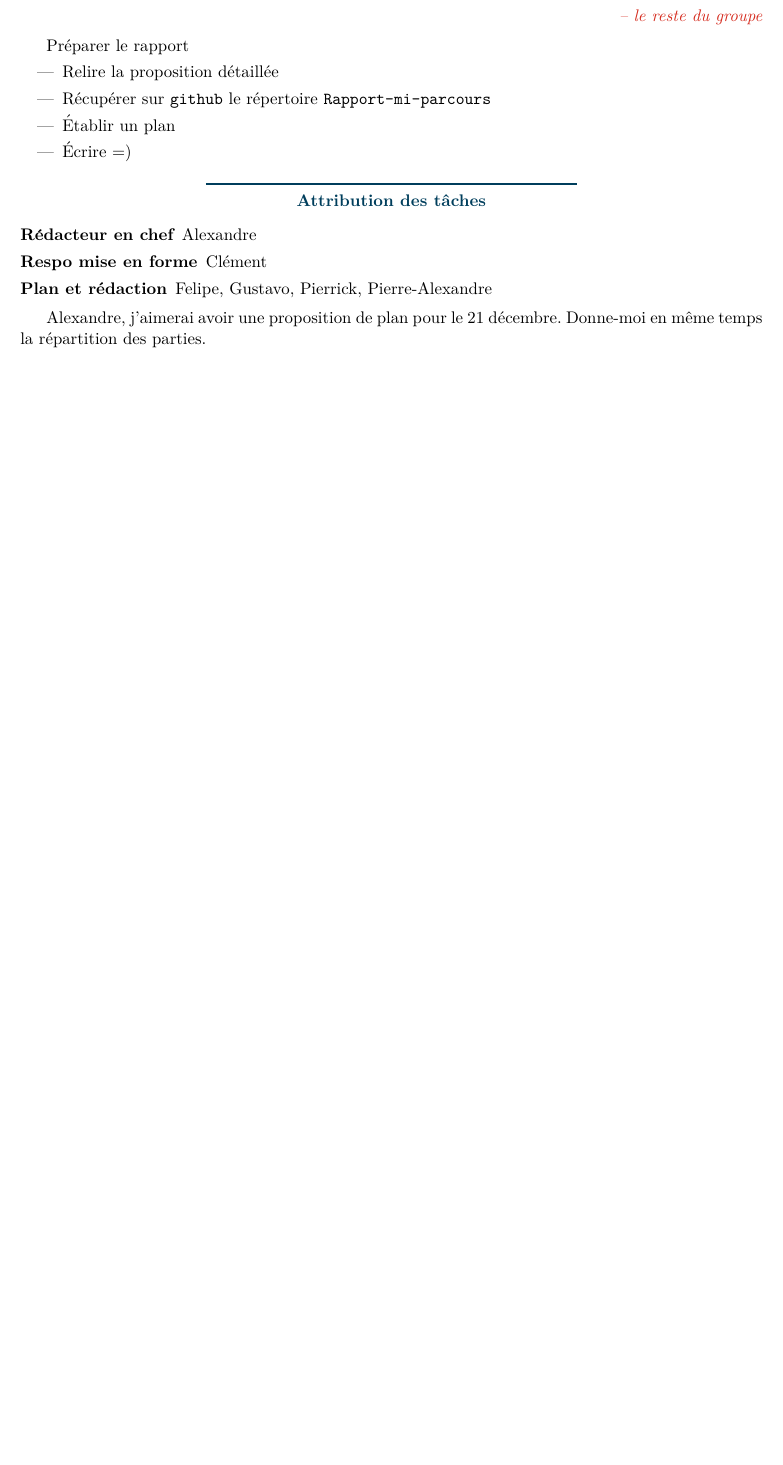
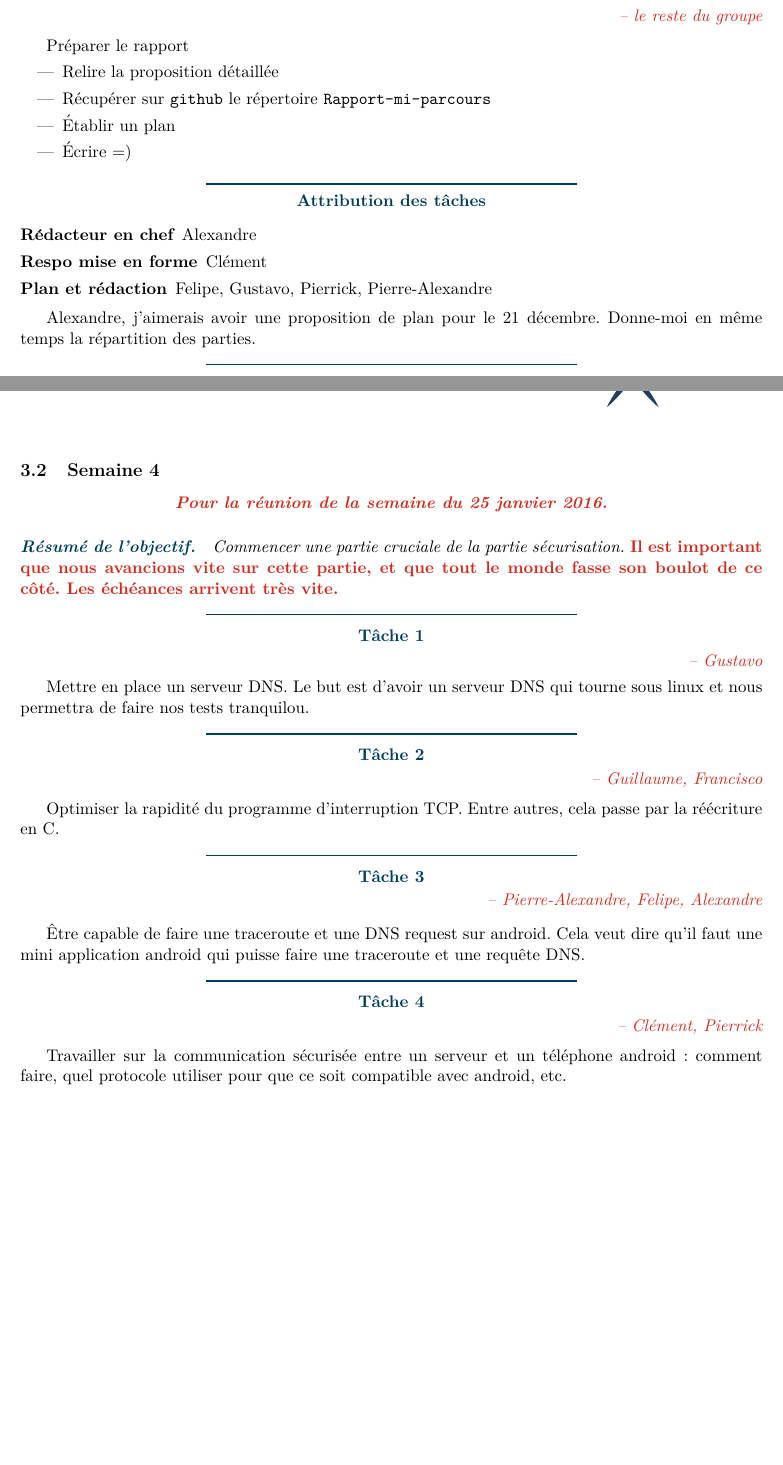
Before and after one commit to polytechnique-psc-x14-inf07/devoirs_psc, a LaTeX document (devoirs.tex): part of page 8 of 8 before the commit and two parts of pages 8 and 9 of 9 after it, the two joined at a grey line, cut so that both start at the same text, the shorter picture padded with empty space. Compiled offline with pdfLaTeX.

Commit message:
semaine 4

```diff
--- a/devoirs.tex
+++ b/devoirs.tex
@@ -179,12 +179,35 @@
             \item[Plan et rédaction] \fel{}, \gus{}, \pie{}, \pal{}
         \end{description}
 
-		\ale{}, j'aimerai avoir une proposition de plan pour le 21 décembre. Donne-moi en même temps la répartition des parties.
+        \ale{}, j'aimerais avoir une proposition de plan pour le 21 décembre. Donne-moi en même temps la répartition des parties.
         }
 
         \task[tout le groupe]{
         Passer de bonnes vacances, décompresser sans oublier totalement le PSC.
         }
 
-		\acc{A l'année prochaine :-)}
+        \acc{A l'année prochaine~:-)}
+
+        \sautersemaine\sautersemaine
+
+        \semaine
+
+        \obj{Commencer une partie cruciale de la partie sécurisation. \Flash{Il est important que nous avancions vite sur cette partie, et que tout le monde fasse son boulot de ce côté. Les échéances arrivent très vite.}}
+
+        \task[\gus]{
+        Mettre en place un serveur DNS. Le but est d'avoir un serveur DNS qui tourne sous linux et nous permettra de faire nos tests tranquilou.
+        }
+
+        \task[\gui, \fra]{
+        Optimiser la rapidité du programme d'interruption TCP. Entre autres, cela passe par la réécriture en C.
+        }
+
+        \task[\pal, \fel, \ale]{
+        Être capable de faire une traceroute et une DNS request sur android. Cela veut dire qu'il faut une mini application android qui puisse faire une traceroute et une requête DNS.
+        }
+
+        \task[\cle, \pie]{
+        Travailler sur la communication sécurisée entre un serveur et un téléphone android~: comment faire, quel protocole utiliser pour que ce soit compatible avec android, etc.
+        }
+
 \end{document}
```
Also changed, not shown: devoirs.tex (16 more changed lines). Lines whose indentation alone changed are shown as unchanged.
